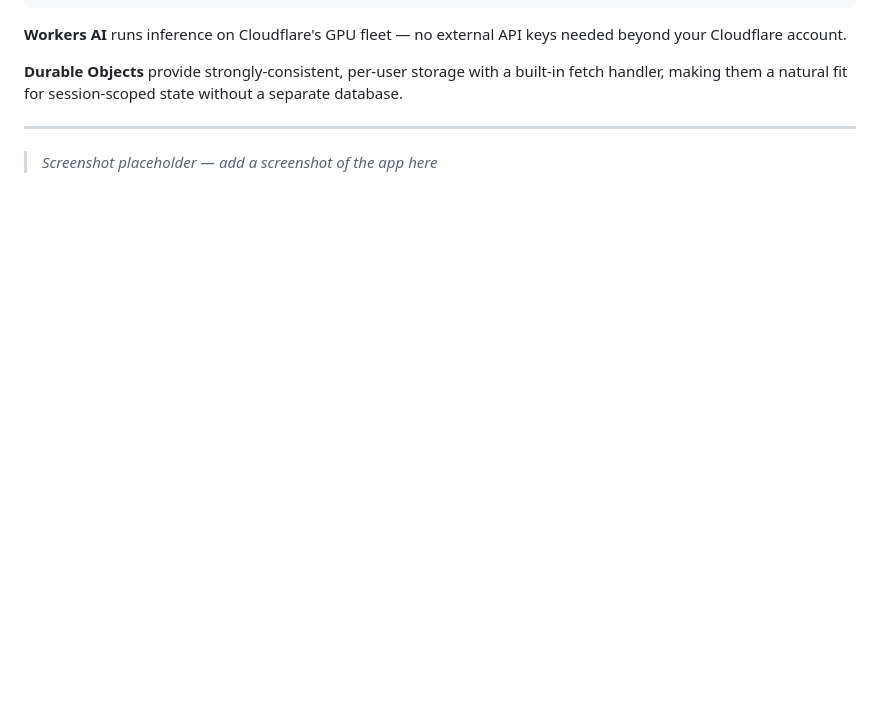
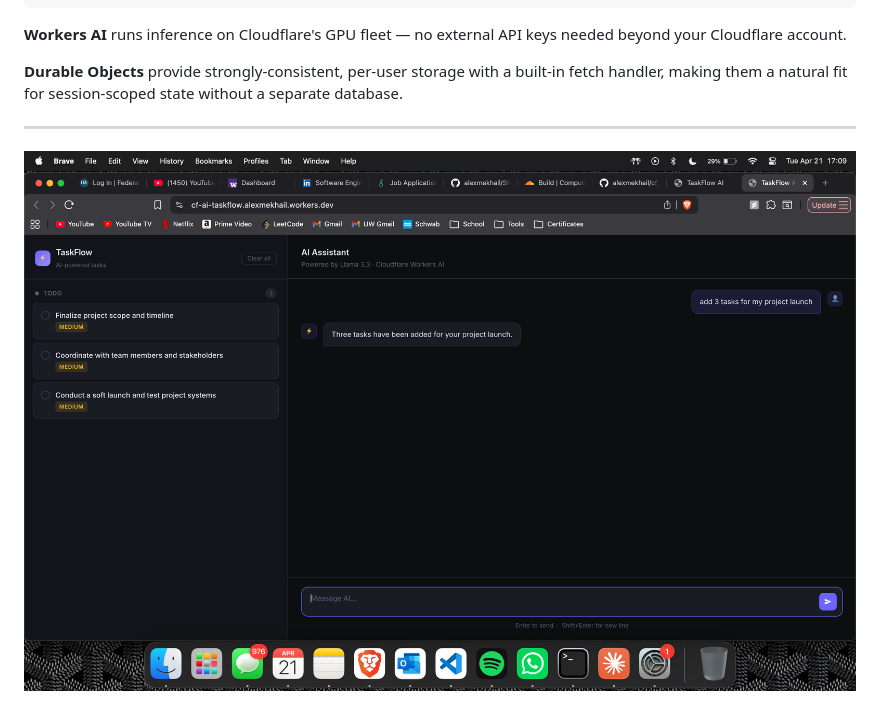
Before and after one commit to alexmekhail/cf_ai_taskflow, a Markdown page: README.md, the part around the change. GitHub-like rendering; pictures changed too: screenshot.png (added); blank space fills up the shorter version.

Commit message:
Add app screenshot to README
Co-Authored-By: Claude Sonnet 4.6 <noreply@anthropic.com>

```diff
--- a/README.md
+++ b/README.md
@@ -77,4 +77,4 @@ Browser
 
 ---
 
-> _Screenshot placeholder — add a screenshot of the app here_
+![TaskFlow AI screenshot](screenshot.png)
```
